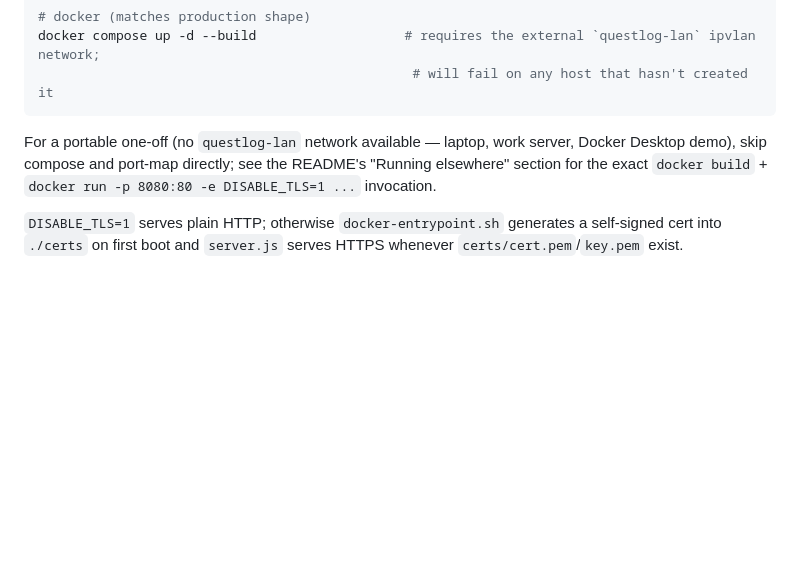
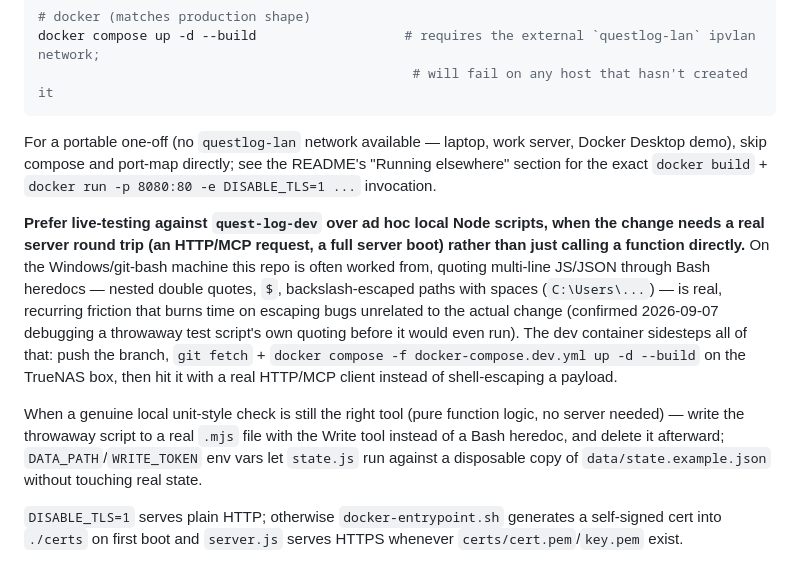
Before and after one commit to hooptiej/quest-log, a Markdown page: CLAUDE.md, the part around the change. Drawn GitHub-style; blank space fills up the shorter version.

Commit message:
CLAUDE.md: document Windows/git-bash quoting friction + prefer quest-log-dev
Real time sink today (2026-09-07): a throwaway local test script's own
Bash-heredoc quoting (nested quotes, \$, backslash-escaped Windows paths)
took longer to get right than the actual code change it was testing.
Document the dev-container-first preference and the Write-tool-for-scripts
fallback so this doesn't get relearned next time.

Co-Authored-By: Claude Sonnet 5 <noreply@anthropic.com>

```diff
--- a/CLAUDE.md
+++ b/CLAUDE.md
@@ -257,6 +257,21 @@ For a portable one-off (no `questlog-lan` network available — laptop, work ser
 Desktop demo), skip compose and port-map directly; see the README's "Running elsewhere" section
 for the exact `docker build` + `docker run -p 8080:80 -e DISABLE_TLS=1 ...` invocation.
 
+**Prefer live-testing against `quest-log-dev` over ad hoc local Node scripts, when the change
+needs a real server round trip (an HTTP/MCP request, a full server boot) rather than just calling
+a function directly.** On the Windows/git-bash machine this repo is often worked from, quoting
+multi-line JS/JSON through Bash heredocs — nested double quotes, `$`, backslash-escaped paths with
+spaces (`C:\Users\...`) — is real, recurring friction that burns time on escaping bugs unrelated to
+the actual change (confirmed 2026-09-07 debugging a throwaway test script's own quoting before it
+would even run). The dev container sidesteps all of that: push the branch, `git fetch` +
+`docker compose -f docker-compose.dev.yml up -d --build` on the TrueNAS box, then hit it with a
+real HTTP/MCP client instead of shell-escaping a payload.
+
+When a genuine local unit-style check is still the right tool (pure function logic, no server
+needed) — write the throwaway script to a real `.mjs` file with the Write tool instead of a Bash
+heredoc, and delete it afterward; `DATA_PATH`/`WRITE_TOKEN` env vars let `state.js` run against a
+disposable copy of `data/state.example.json` without touching real state.
+
 `DISABLE_TLS=1` serves plain HTTP; otherwise `docker-entrypoint.sh` generates a self-signed cert
 into `./certs` on first boot and `server.js` serves HTTPS whenever `certs/cert.pem`/`key.pem`
 exist.
```
